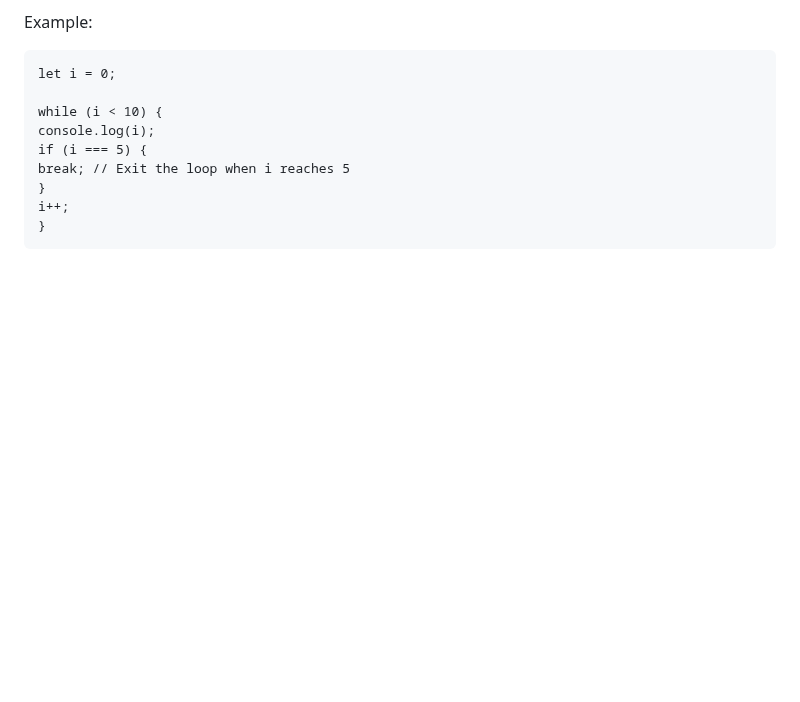
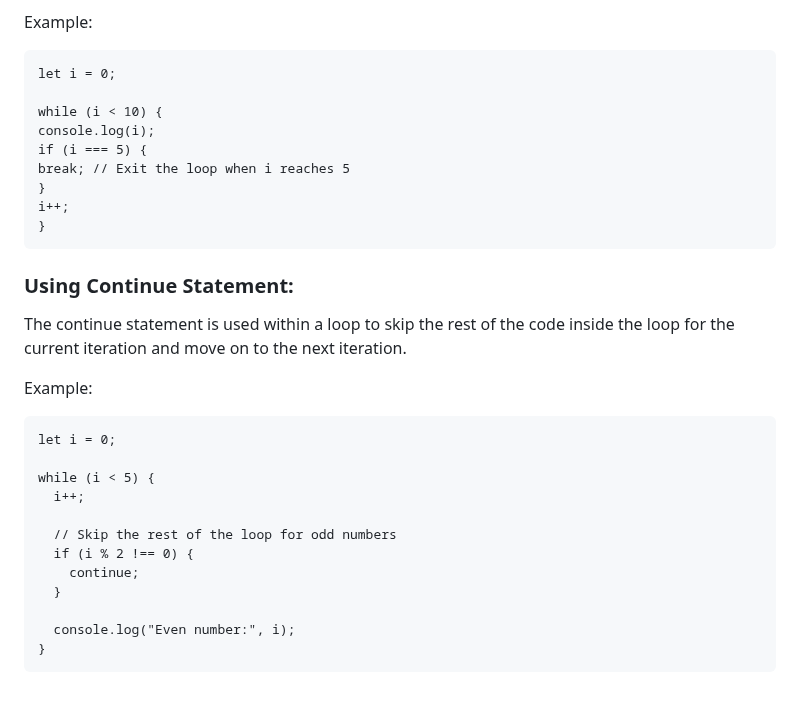
Before and after one commit to Ljochev/JavaScriptClasses, a Markdown page: cas_3/materijali.md, the part around one of its changes. Drawn GitHub-style; blank space fills up the shorter version.

````diff
--- a/cas_3/materijali.md
+++ b/cas_3/materijali.md
@@ -308,3 +308,24 @@ break; // Exit the loop when i reaches 5
 i++;
 }
 ```
+
+### Using Continue Statement:
+
+The continue statement is used within a loop to skip the rest of the code inside the loop for the current iteration and move on to the next iteration.
+
+Example:
+
+```
+let i = 0;
+
+while (i < 5) {
+  i++;
+
+  // Skip the rest of the loop for odd numbers
+  if (i % 2 !== 0) {
+    continue;
+  }
+
+  console.log("Even number:", i);
+}
+```
````
Also changed, not shown: other parts of cas_3/materijali.md (+8 -8 lines).
